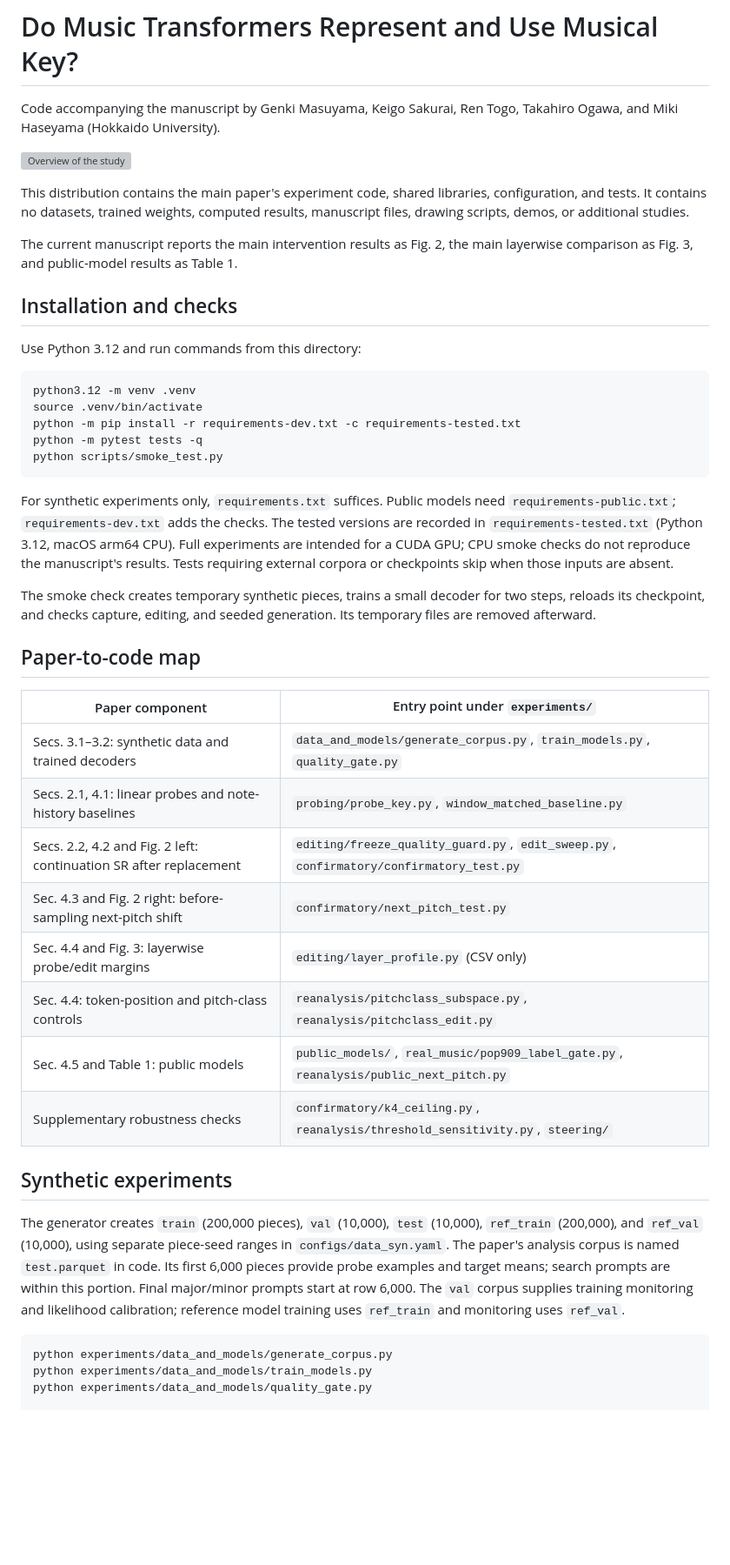
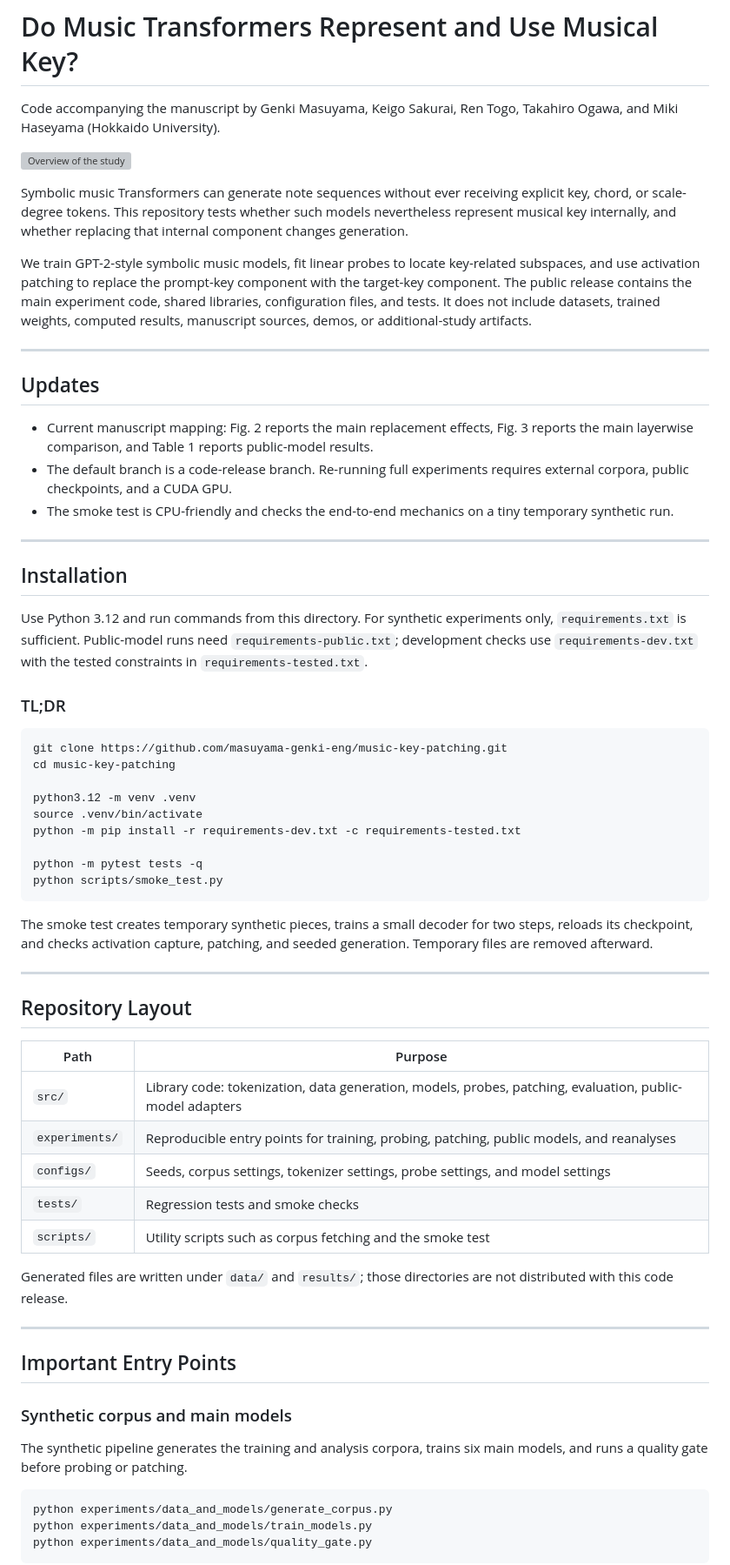
Before and after one commit to masuyama-genki-eng/music-key-patching, a Markdown page: README.md, the part around one of its changes. Shown at 87% size. Drawn GitHub-style; blank space fills up the shorter version; grey boxes are pictures that could not be loaded.

Commit message:
Restructure README after PDMX style

````diff
--- a/README.md
+++ b/README.md
@@ -5,61 +5,84 @@ Takahiro Ogawa, and Miki Haseyama (Hokkaido University).
 
 ![Overview of the study](figure1.png)
 
-This distribution contains the main paper's experiment code, shared libraries,
-configuration, and tests. It contains no datasets, trained weights, computed
-results, manuscript files, drawing scripts, demos, or additional studies.
+Symbolic music Transformers can generate note sequences without ever receiving
+explicit key, chord, or scale-degree tokens. This repository tests whether such
+models nevertheless represent musical key internally, and whether replacing that
+internal component changes generation.
 
-The current manuscript reports the main intervention results as Fig. 2, the
-main layerwise comparison as Fig. 3, and public-model results as Table 1.
+We train GPT-2-style symbolic music models, fit linear probes to locate
+key-related subspaces, and use activation patching to replace the prompt-key
+component with the target-key component. The public release contains the main
+experiment code, shared libraries, configuration files, and tests. It does not
+include datasets, trained weights, computed results, manuscript sources, demos,
+or additional-study artifacts.
 
-## Installation and checks
+---
 
-Use Python 3.12 and run commands from this directory:
+## Updates
+
+- Current manuscript mapping: Fig. 2 reports the main replacement effects,
+  Fig. 3 reports the main layerwise comparison, and Table 1 reports public-model
+  results.
+- The default branch is a code-release branch. Re-running full experiments
+  requires external corpora, public checkpoints, and a CUDA GPU.
+- The smoke test is CPU-friendly and checks the end-to-end mechanics on a tiny
+  temporary synthetic run.
+
+---
+
+## Installation
+
+Use Python 3.12 and run commands from this directory. For synthetic experiments
+only, `requirements.txt` is sufficient. Public-model runs need
+`requirements-public.txt`; development checks use `requirements-dev.txt` with the
+tested constraints in `requirements-tested.txt`.
+
+### TL;DR
 
 ```bash
+git clone https://github.com/masuyama-genki-eng/music-key-patching.git
+cd music-key-patching
+
 python3.12 -m venv .venv
 source .venv/bin/activate
 python -m pip install -r requirements-dev.txt -c requirements-tested.txt
+
 python -m pytest tests -q
 python scripts/smoke_test.py
 ```
 
-For synthetic experiments only, `requirements.txt` suffices. Public models need
-`requirements-public.txt`; `requirements-dev.txt` adds the checks. The tested
-versions are recorded in `requirements-tested.txt` (Python 3.12, macOS arm64 CPU).
-Full experiments are intended for a CUDA GPU; CPU smoke checks do not reproduce
-the manuscript's results. Tests requiring external corpora or checkpoints skip
-when those inputs are absent.
+The smoke test creates temporary synthetic pieces, trains a small decoder for two
+steps, reloads its checkpoint, and checks activation capture, patching, and
+seeded generation. Temporary files are removed afterward.
 
-The smoke check creates temporary synthetic pieces, trains a small decoder for
-two steps, reloads its checkpoint, and checks capture, editing, and seeded
-generation. Its temporary files are removed afterward.
+---
 
-## Paper-to-code map
+## Repository Layout
 
-| Paper component | Entry point under `experiments/` |
+| Path | Purpose |
 |---|---|
-| Secs. 3.1–3.2: synthetic data and trained decoders | `data_and_models/generate_corpus.py`, `train_models.py`, `quality_gate.py` |
-| Secs. 2.1, 4.1: linear probes and note-history baselines | `probing/probe_key.py`, `window_matched_baseline.py` |
-| Secs. 2.2, 4.2 and Fig. 2 left: continuation SR after replacement | `editing/freeze_quality_guard.py`, `edit_sweep.py`, `confirmatory/confirmatory_test.py` |
-| Sec. 4.3 and Fig. 2 right: before-sampling next-pitch shift | `confirmatory/next_pitch_test.py` |
-| Sec. 4.4 and Fig. 3: layerwise probe/edit margins | `editing/layer_profile.py` (CSV only) |
-| Sec. 4.4: token-position and pitch-class controls | `reanalysis/pitchclass_subspace.py`, `reanalysis/pitchclass_edit.py` |
-| Sec. 4.5 and Table 1: public models | `public_models/`, `real_music/pop909_label_gate.py`, `reanalysis/public_next_pitch.py` |
-| Supplementary robustness checks | `confirmatory/k4_ceiling.py`, `reanalysis/threshold_sensitivity.py`, `steering/` |
+| `src/` | Library code: tokenization, data generation, models, probes, patching, evaluation, public-model adapters |
+| `experiments/` | Reproducible entry points for training, probing, patching, public models, and reanalyses |
+| `configs/` | Seeds, corpus settings, tokenizer settings, probe settings, and model settings |
+| `tests/` | Regression tests and smoke checks |
+| `scripts/` | Utility scripts such as corpus fetching and the smoke test |
 
-## Synthetic experiments
+Generated files are written under `data/` and `results/`; those directories are
+not distributed with this code release.
 
-The generator creates `train` (200,000 pieces), `val` (10,000), `test` (10,000),
-`ref_train` (200,000), and `ref_val` (10,000), using separate piece-seed ranges
-in `configs/data_syn.yaml`. The paper's analysis corpus is named `test.parquet`
-in code. Its first 6,000 pieces provide probe examples and target means; search
-prompts are within this portion. Final major/minor prompts start at row 6,000.
-The `val` corpus supplies training monitoring and likelihood calibration; reference
-model training uses `ref_train` and monitoring uses `ref_val`.
+---
+
+## Important Entry Points
+
+### Synthetic corpus and main models
+
+The synthetic pipeline generates the training and analysis corpora, trains six
+main models, and runs a quality gate before probing or patching.
 
 ```bash
 python experiments/data_and_models/generate_corpus.py
 python experiments/data_and_models/train_models.py
 python experiments/data_and_models/quality_gate.py
+```
 
````
Also changed, not shown: other parts of README.md (+100 -103 lines).
